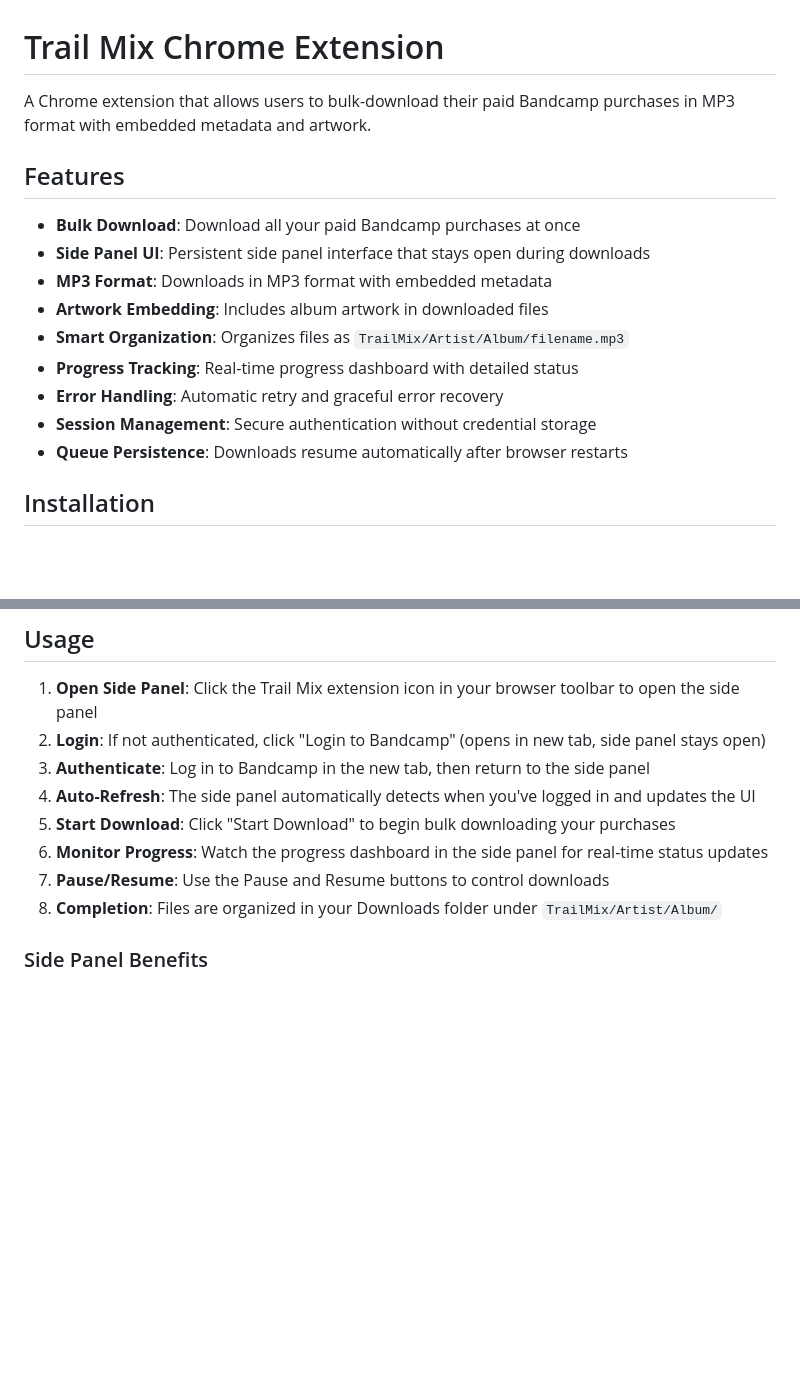
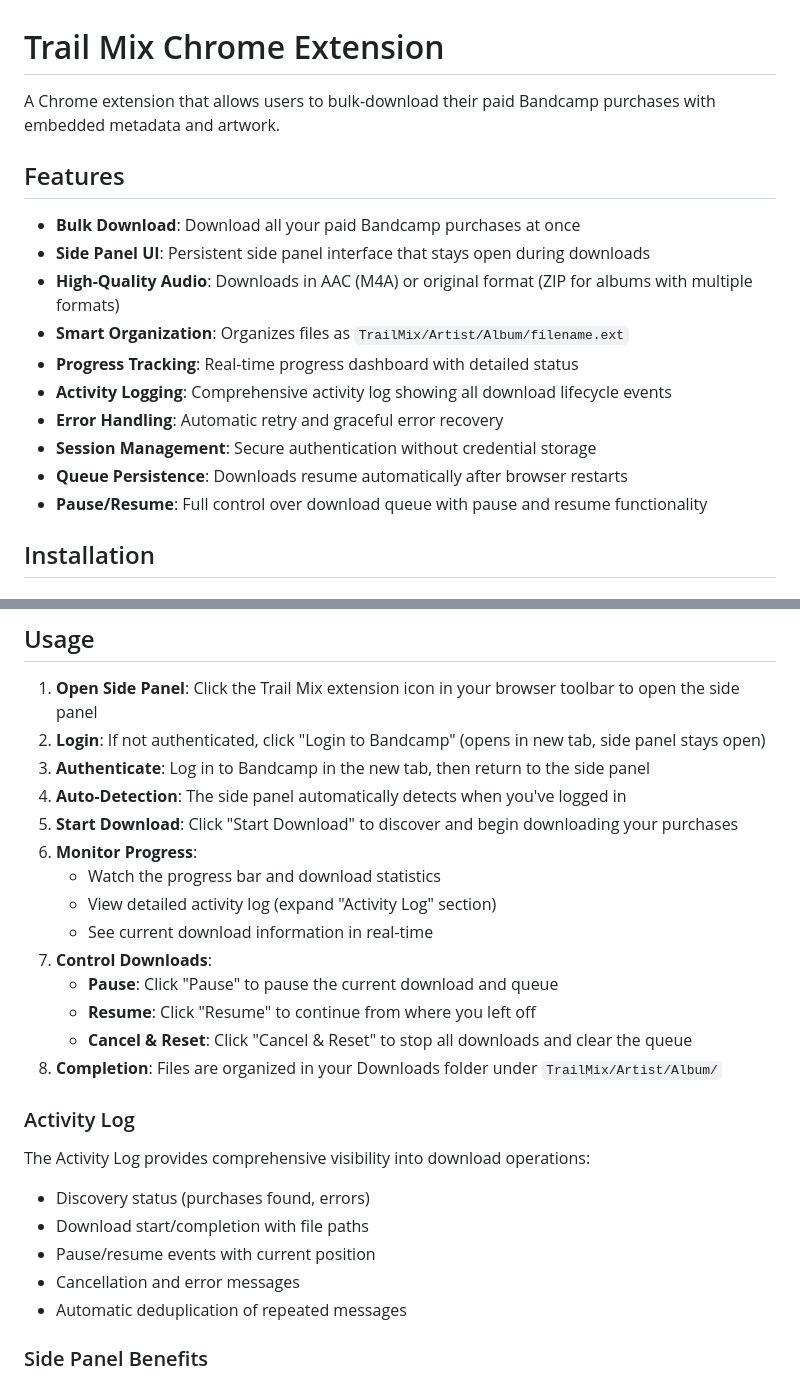
Before and after one commit to xdjs/TrailMix, a Markdown page: README.md, 2 parts joined by grey strips. GitHub-like rendering; blank space fills up the shorter version.

```diff
--- a/README.md
+++ b/README.md
@@ -1,18 +1,19 @@
 # Trail Mix Chrome Extension
 
-A Chrome extension that allows users to bulk-download their paid Bandcamp purchases in MP3 format with embedded metadata and artwork.
+A Chrome extension that allows users to bulk-download their paid Bandcamp purchases with embedded metadata and artwork.
 
 ## Features
 
 - **Bulk Download**: Download all your paid Bandcamp purchases at once
 - **Side Panel UI**: Persistent side panel interface that stays open during downloads
-- **MP3 Format**: Downloads in MP3 format with embedded metadata
-- **Artwork Embedding**: Includes album artwork in downloaded files
-- **Smart Organization**: Organizes files as `TrailMix/Artist/Album/filename.mp3`
+- **High-Quality Audio**: Downloads in AAC (M4A) or original format (ZIP for albums with multiple formats)
+- **Smart Organization**: Organizes files as `TrailMix/Artist/Album/filename.ext`
 - **Progress Tracking**: Real-time progress dashboard with detailed status
+- **Activity Logging**: Comprehensive activity log showing all download lifecycle events
 - **Error Handling**: Automatic retry and graceful error recovery
 - **Session Management**: Secure authentication without credential storage
 - **Queue Persistence**: Downloads resume automatically after browser restarts
+- **Pause/Resume**: Full control over download queue with pause and resume functionality
 
 ## Installation
 
@@ -41,11 +42,26 @@ A Chrome extension that allows users to bulk-download their paid Bandcamp purcha
 1. **Open Side Panel**: Click the Trail Mix extension icon in your browser toolbar to open the side panel
 2. **Login**: If not authenticated, click "Login to Bandcamp" (opens in new tab, side panel stays open)
 3. **Authenticate**: Log in to Bandcamp in the new tab, then return to the side panel
-4. **Auto-Refresh**: The side panel automatically detects when you've logged in and updates the UI
-5. **Start Download**: Click "Start Download" to begin bulk downloading your purchases
-6. **Monitor Progress**: Watch the progress dashboard in the side panel for real-time status updates
-7. **Pause/Resume**: Use the Pause and Resume buttons to control downloads
+4. **Auto-Detection**: The side panel automatically detects when you've logged in
+5. **Start Download**: Click "Start Download" to discover and begin downloading your purchases
+6. **Monitor Progress**:
+   - Watch the progress bar and download statistics
+   - View detailed activity log (expand "Activity Log" section)
+   - See current download information in real-time
+7. **Control Downloads**:
+   - **Pause**: Click "Pause" to pause the current download and queue
+   - **Resume**: Click "Resume" to continue from where you left off
+   - **Cancel & Reset**: Click "Cancel & Reset" to stop all downloads and clear the queue
 8. **Completion**: Files are organized in your Downloads folder under `TrailMix/Artist/Album/`
+
+### Activity Log
+
+The Activity Log provides comprehensive visibility into download operations:
+- Discovery status (purchases found, errors)
+- Download start/completion with file paths
+- Pause/resume events with current position
+- Cancellation and error messages
+- Automatic deduplication of repeated messages
 
 ### Side Panel Benefits
 
```
Also changed, not shown: other parts of README.md (+42 -22 lines).
